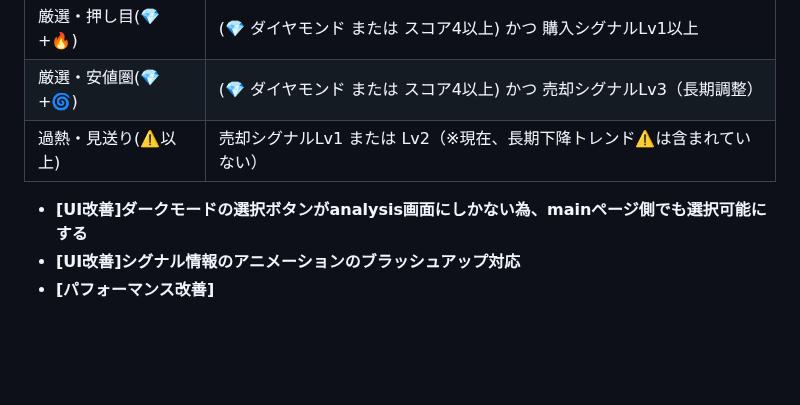
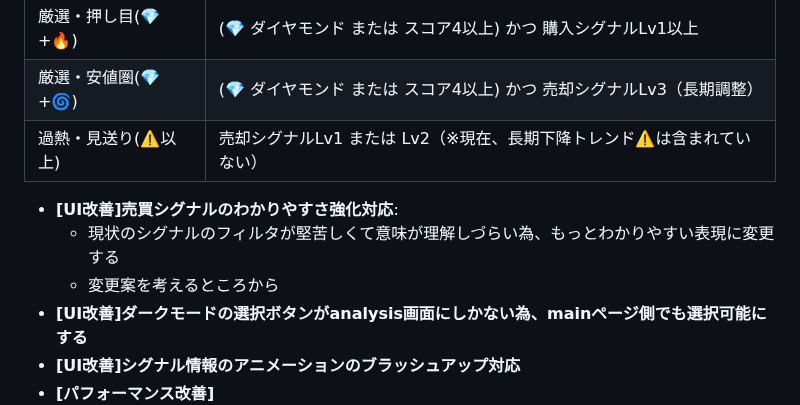
Before and after one commit to ymkge/jp-stock-portfolio-app, a Markdown page: README.md, the part around the change. GitHub-like rendering; blank space fills up the shorter version.

Commit message:
docs: README.md add next step [UI改善]売買シグナルのわかりやすさ強化対応

```diff
--- a/README.md
+++ b/README.md
@@ -184,6 +184,9 @@ main.js で複数の条件を組み合わせ、最終的に画面に表示され
 | 厳選・安値圏(💎+🌀) | (💎 ダイヤモンド または スコア4以上) かつ 売却シグナルLv3（長期調整） |
 | 過熱・見送り(⚠️以上) | 売却シグナルLv1 または Lv2（※現在、長期下降トレンド⚠️は含まれていない） |
 
+- **[UI改善]売買シグナルのわかりやすさ強化対応**:
+    - 現状のシグナルのフィルタが堅苦しくて意味が理解しづらい為、もっとわかりやすい表現に変更する
+    - 変更案を考えるところから
 - **[UI改善]ダークモードの選択ボタンがanalysis画面にしかない為、mainページ側でも選択可能にする**
 - **[UI改善]シグナル情報のアニメーションのブラッシュアップ対応**
 - **[パフォーマンス改善]**
```
